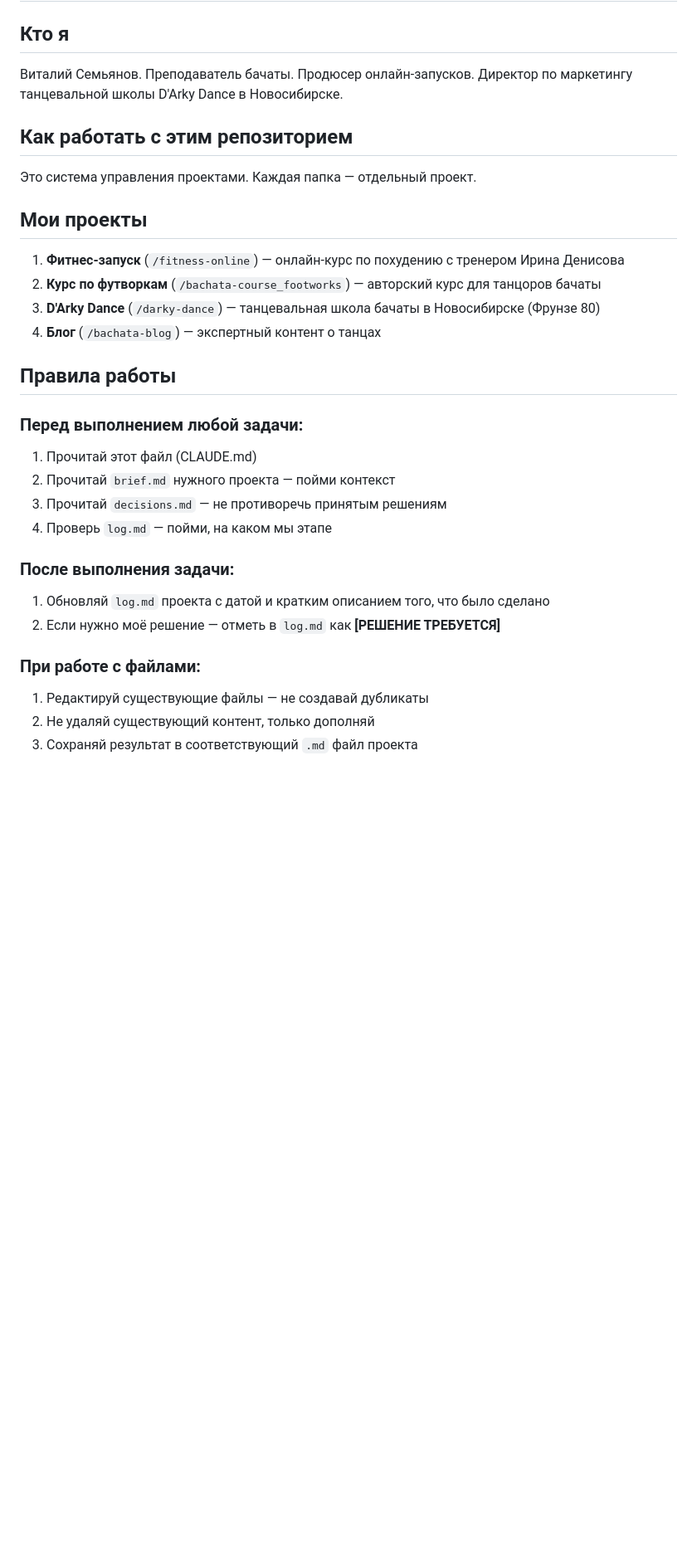
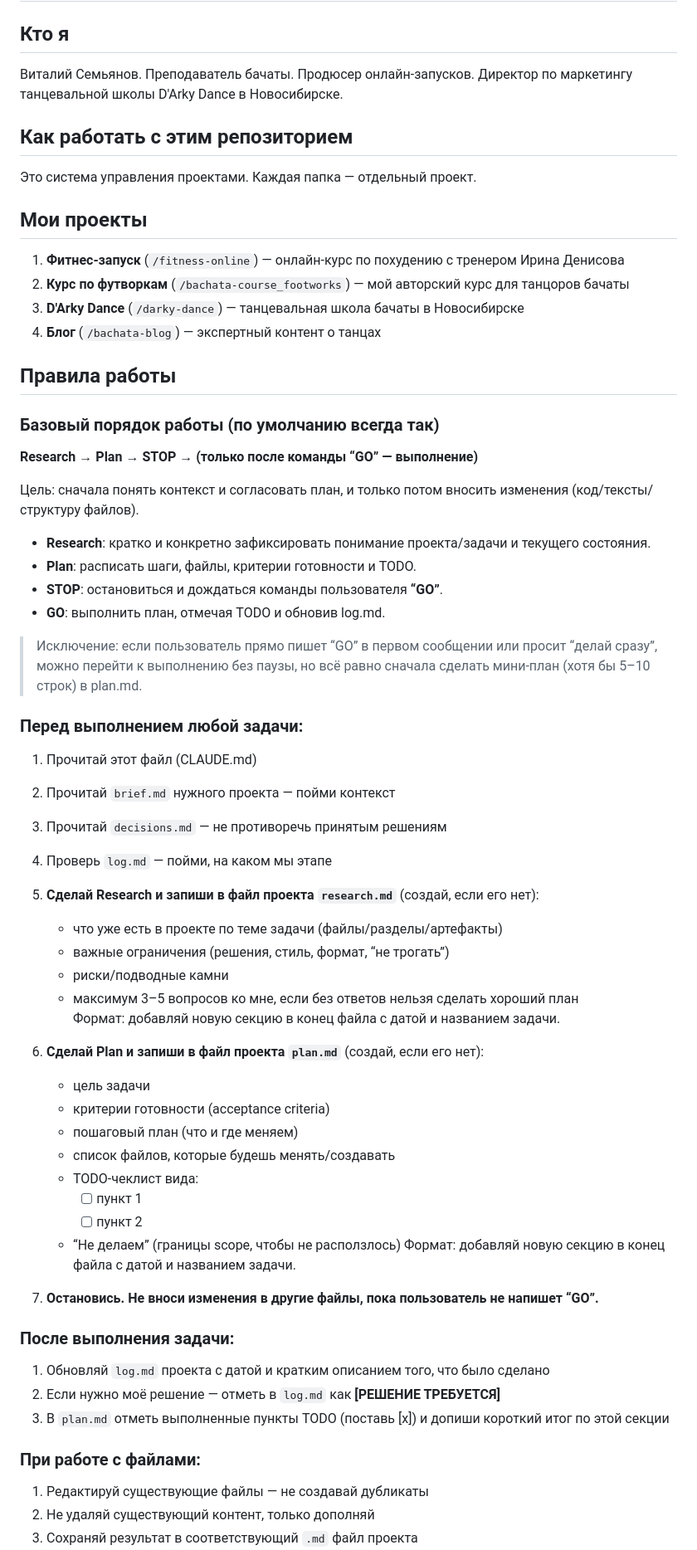
Before and after one commit to samurano/ai-brain, a Markdown page: CLAUDE.md, the part around one of its changes. Shown at 83% size. GitHub-like rendering; blank space fills up the shorter version.

Commit message:
docs: update CLAUDE workflow instructions

```diff
--- a/CLAUDE.md
+++ b/CLAUDE.md
@@ -1,31 +1,74 @@
 # Инструкция для Claude Code
 
 ## Кто я
-Виталий Семьянов. Преподаватель бачаты. Продюсер онлайн-запусков.
-Директор по маркетингу танцевальной школы D'Arky Dance в Новосибирске.
+
+Виталий Семьянов. Преподаватель бачаты. Продюсер онлайн-запусков. Директор по маркетингу танцевальной школы D'Arky Dance в Новосибирске.
 
 ## Как работать с этим репозиторием
+
 Это система управления проектами. Каждая папка — отдельный проект.
 
 ## Мои проекты
+
 1. **Фитнес-запуск** (`/fitness-online`) — онлайн-курс по похудению с тренером Ирина Денисова
-2. **Курс по футворкам** (`/bachata-course_footworks`) — авторский курс для танцоров бачаты
-3. **D'Arky Dance** (`/darky-dance`) — танцевальная школа бачаты в Новосибирске (Фрунзе 80)
+2. **Курс по футворкам** (`/bachata-course_footworks`) — мой авторский курс для танцоров бачаты
+3. **D'Arky Dance** (`/darky-dance`) — танцевальная школа бачаты в Новосибирске
 4. **Блог** (`/bachata-blog`) — экспертный контент о танцах
+
 
 ## Правила работы
 
+### Базовый порядок работы (по умолчанию всегда так)
+
+**Research → Plan → STOP → (только после команды “GO” — выполнение)**
+
+Цель: сначала понять контекст и согласовать план, и только потом вносить изменения (код/тексты/структуру файлов).
+
+- **Research**: кратко и конкретно зафиксировать понимание проекта/задачи и текущего состояния.
+- **Plan**: расписать шаги, файлы, критерии готовности и TODO.
+- **STOP**: остановиться и дождаться команды пользователя **“GO”**.
+- **GO**: выполнить план, отмечая TODO и обновив log.md.
+
+> Исключение: если пользователь прямо пишет “GO” в первом сообщении или просит “делай сразу”, можно перейти к выполнению без паузы, но всё равно сначала сделать мини-план (хотя бы 5–10 строк) в plan.md.
+
+
 ### Перед выполнением любой задачи:
+
 1. Прочитай этот файл (CLAUDE.md)
 2. Прочитай `brief.md` нужного проекта — пойми контекст
 3. Прочитай `decisions.md` — не противоречь принятым решениям
 4. Проверь `log.md` — пойми, на каком мы этапе
 
+5. **Сделай Research и запиши в файл проекта `research.md`** (создай, если его нет):
+   - что уже есть в проекте по теме задачи (файлы/разделы/артефакты)
+   - важные ограничения (решения, стиль, формат, “не трогать”)
+   - риски/подводные камни
+   - максимум 3–5 вопросов ко мне, если без ответов нельзя сделать хороший план
+   Формат: добавляй новую секцию в конец файла с датой и названием задачи.
+
+6. **Сделай Plan и запиши в файл проекта `plan.md`** (создай, если его нет):
+   - цель задачи
+   - критерии готовности (acceptance criteria)
+   - пошаговый план (что и где меняем)
+   - список файлов, которые будешь менять/создавать
+   - TODO-чеклист вида:
+     - [ ] пункт 1
+     - [ ] пункт 2
+   - “Не делаем” (границы scope, чтобы не расползлось)
+   Формат: добавляй новую секцию в конец файла с датой и названием задачи.
+
+7. **Остановись. Не вноси изменения в другие файлы, пока пользователь не напишет “GO”.**
+
+
 ### После выполнения задачи:
+
 1. Обновляй `log.md` проекта с датой и кратким описанием того, что было сделано
 2. Если нужно моё решение — отметь в `log.md` как **[РЕШЕНИЕ ТРЕБУЕТСЯ]**
+3. В `plan.md` отметь выполненные пункты TODO (поставь [x]) и допиши короткий итог по этой секции
+
 
 ### При работе с файлами:
+
 1. Редактируй существующие файлы — не создавай дубликаты
 2. Не удаляй существующий контент, только дополняй
 3. Сохраняй результат в соответствующий `.md` файл проекта
```
Also changed, not shown: other parts of CLAUDE.md (+16 -5 lines).
